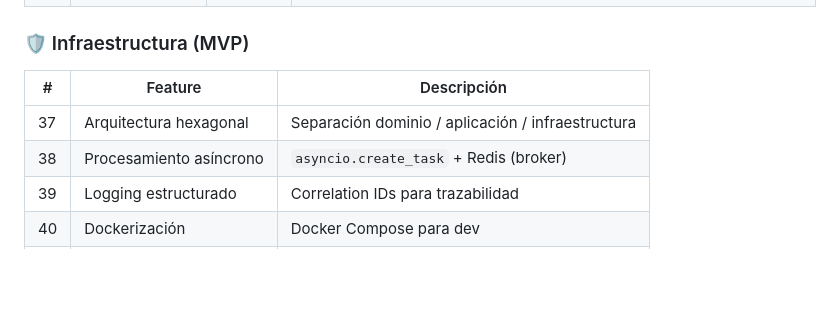
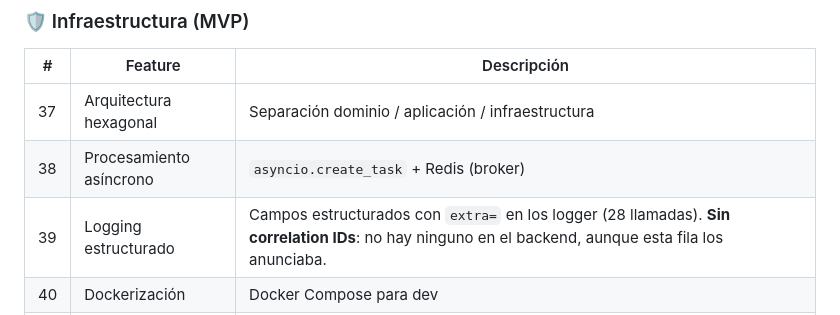
Before and after one commit to alvaldes/storico, a Markdown page: AGENTS.md, the part around the change. Rendered like a GitHub page; blank space fills up the shorter version.

```diff
--- a/AGENTS.md
+++ b/AGENTS.md
@@ -440,7 +440,7 @@ Browser → Astro UI → HTTP POST /extract → FastAPI → TaskExtractionUseCas
 | --- | ----------------------- | ------------------------------------------------- |
 | 37  | Arquitectura hexagonal  | Separación dominio / aplicación / infraestructura |
 | 38  | Procesamiento asíncrono | `asyncio.create_task` + Redis (broker)                                    |
-| 39  | Logging estructurado    | Correlation IDs para trazabilidad                 |
+| 39  | Logging estructurado    | Campos estructurados con `extra=` en los logger (28 llamadas). **Sin correlation IDs**: no hay ninguno en el backend, aunque esta fila los anunciaba. |
 | 40  | Dockerización           | Docker Compose para dev                           |
 | 41  | Permisos y workspaces  | **Implementado** (migraciones 0007‑0012) | **Antes se indicaba “V2”.**  Ahora el modelo de workspaces y permisos ya está completo (admin crea workspaces, asigna usuarios a equipos). Los permisos quedan en **V2** solo para futuras extensiones (rate‑limiting, auditoría). |
 | 42  | Rate limiting           | V2                                                |
```
Also changed, not shown: prod.todo.md (added, +65 -0 lines).
